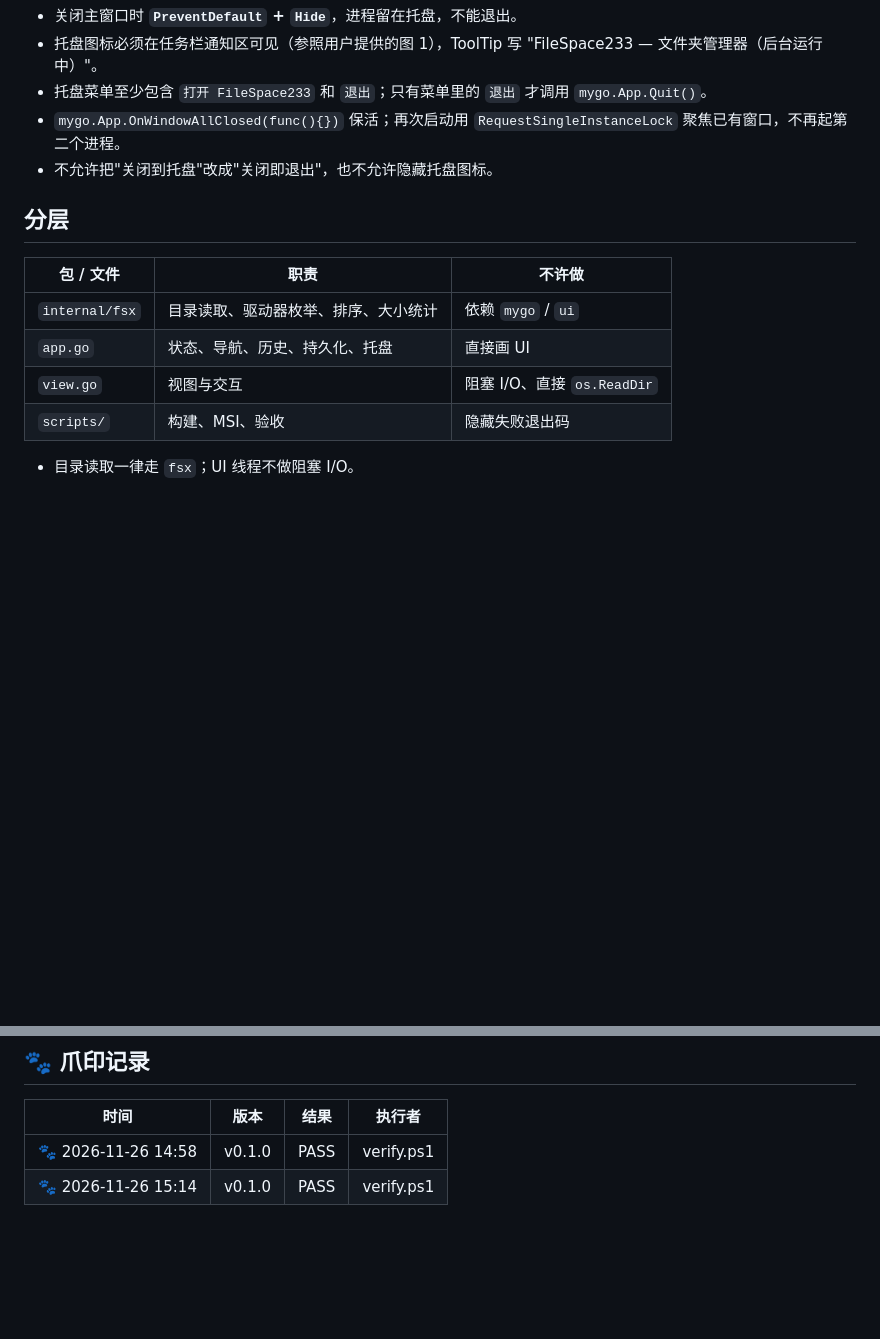
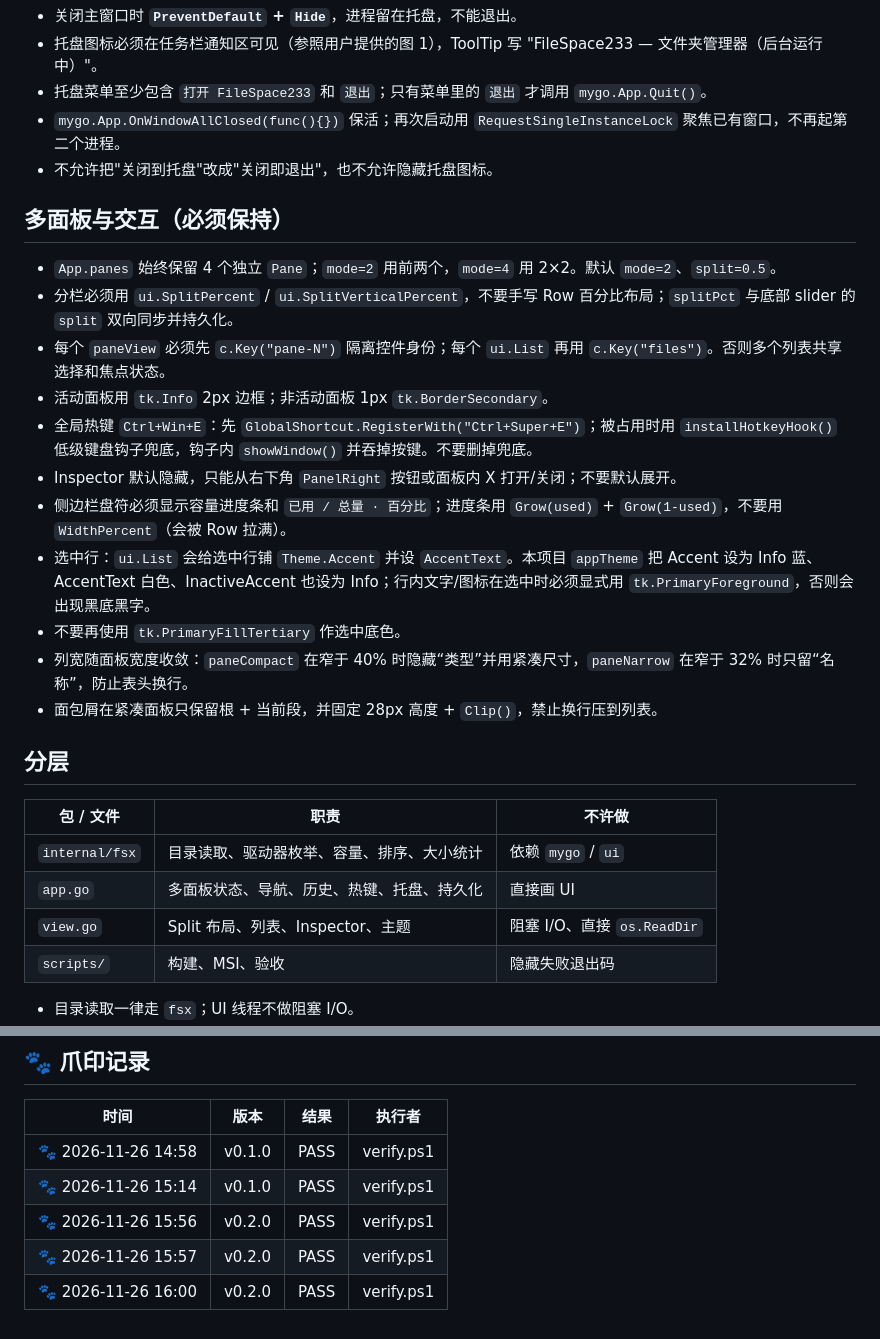
Before and after one commit to neko233-com/filespace233-windows, a Markdown page: AGENTS.md, 2 parts joined by grey strips. GitHub-like rendering; blank space fills up the shorter version.

```diff
--- a/AGENTS.md
+++ b/AGENTS.md
@@ -18,13 +18,27 @@ FileSpace233 的工程规则。改代码前先读这一页。
 - `mygo.App.OnWindowAllClosed(func(){})` 保活；再次启动用 `RequestSingleInstanceLock` 聚焦已有窗口，不再起第二个进程。
 - 不允许把"关闭到托盘"改成"关闭即退出"，也不允许隐藏托盘图标。
 
+## 多面板与交互（必须保持）
+
+- `App.panes` 始终保留 4 个独立 `Pane`；`mode=2` 用前两个，`mode=4` 用 2×2。默认 `mode=2`、`split=0.5`。
+- 分栏必须用 `ui.SplitPercent` / `ui.SplitVerticalPercent`，不要手写 Row 百分比布局；`splitPct` 与底部 slider 的 `split` 双向同步并持久化。
+- 每个 `paneView` 必须先 `c.Key("pane-N")` 隔离控件身份；每个 `ui.List` 再用 `c.Key("files")`。否则多个列表共享选择和焦点状态。
+- 活动面板用 `tk.Info` 2px 边框；非活动面板 1px `tk.BorderSecondary`。
+- 全局热键 `Ctrl+Win+E`：先 `GlobalShortcut.RegisterWith("Ctrl+Super+E")`；被占用时用 `installHotkeyHook()` 低级键盘钩子兜底，钩子内 `showWindow()` 并吞掉按键。不要删掉兜底。
+- Inspector 默认隐藏，只能从右下角 `PanelRight` 按钮或面板内 X 打开/关闭；不要默认展开。
+- 侧边栏盘符必须显示容量进度条和 `已用 / 总量 · 百分比`；进度条用 `Grow(used)` + `Grow(1-used)`，不要用 `WidthPercent`（会被 Row 拉满）。
+- 选中行：`ui.List` 会给选中行铺 `Theme.Accent` 并设 `AccentText`。本项目 `appTheme` 把 Accent 设为 Info 蓝、AccentText 白色、InactiveAccent 也设为 Info；行内文字/图标在选中时必须显式用 `tk.PrimaryForeground`，否则会出现黑底黑字。
+- 不要再使用 `tk.PrimaryFillTertiary` 作选中底色。
+- 列宽随面板宽度收敛：`paneCompact` 在窄于 40% 时隐藏“类型”并用紧凑尺寸，`paneNarrow` 在窄于 32% 时只留“名称”，防止表头换行。
+- 面包屑在紧凑面板只保留根 + 当前段，并固定 28px 高度 + `Clip()`，禁止换行压到列表。
+
 ## 分层
 
 | 包 / 文件 | 职责 | 不许做 |
 | --- | --- | --- |
-| `internal/fsx` | 目录读取、驱动器枚举、排序、大小统计 | 依赖 `mygo` / `ui` |
-| `app.go` | 状态、导航、历史、持久化、托盘 | 直接画 UI |
-| `view.go` | 视图与交互 | 阻塞 I/O、直接 `os.ReadDir` |
+| `internal/fsx` | 目录读取、驱动器枚举、容量、排序、大小统计 | 依赖 `mygo` / `ui` |
+| `app.go` | 多面板状态、导航、历史、热键、托盘、持久化 | 直接画 UI |
+| `view.go` | Split 布局、列表、Inspector、主题 | 阻塞 I/O、直接 `os.ReadDir` |
 | `scripts/` | 构建、MSI、验收 | 隐藏失败退出码 |
 
 - 目录读取一律走 `fsx`；UI 线程不做阻塞 I/O。
@@ -92,3 +106,6 @@ go run github.com/egoist/mygo/cmd/mygo@v0.10.0 install-skills .
 | --- | --- | --- | --- |
 | 🐾 2026-11-26 14:58 | v0.1.0 | PASS | verify.ps1 |
 | 🐾 2026-11-26 15:14 | v0.1.0 | PASS | verify.ps1 |
+| 🐾 2026-11-26 15:56 | v0.2.0 | PASS | verify.ps1 |
+| 🐾 2026-11-26 15:57 | v0.2.0 | PASS | verify.ps1 |
+| 🐾 2026-11-26 16:00 | v0.2.0 | PASS | verify.ps1 |
```
Also changed, not shown: README.md (+14 -7 lines), docs/inspector.png (added), docs/quad.png (added), docs/shot.png, 6 other files.
